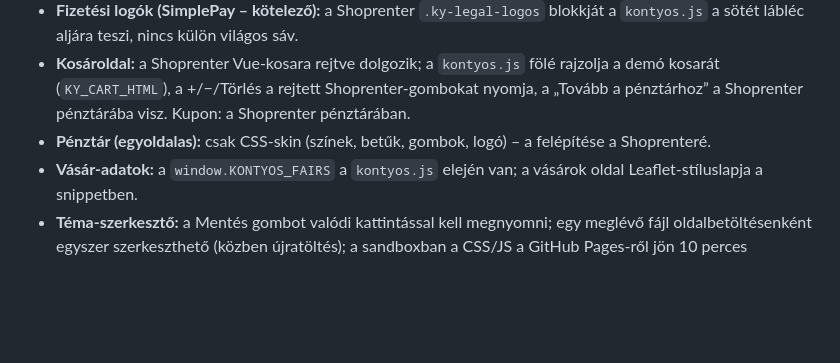
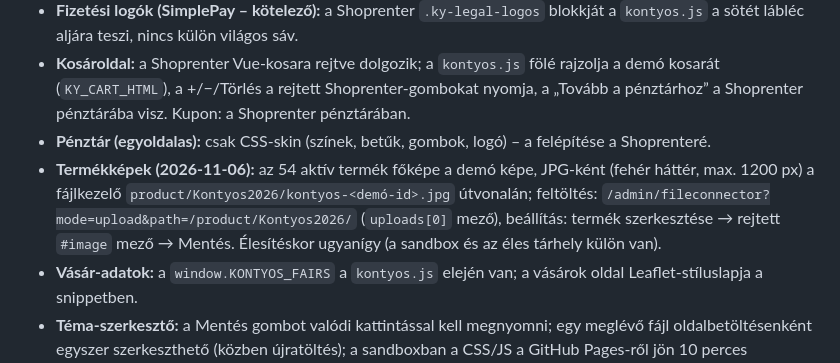
Before and after one commit to stratoswebdesign/kontyos, a Markdown page: shoprenter/TELEPITES.md, the part around the change. Rendered like a GitHub page; blank space fills up the shorter version.

Commit message:
TELEPITES: termékképek a demóból
Co-Authored-By: Claude Opus 5.5 <noreply@anthropic.com>
Claude-Session: https://claude.ai/code/session_01CF3hzevMskyrQRBmSvuGLi

```diff
--- a/shoprenter/TELEPITES.md
+++ b/shoprenter/TELEPITES.md
@@ -49,6 +49,9 @@ Karácsonyi ajándék bor (`/karacsonyi-ajandek-bor`). A tartalmat az `informati
 - **Kosároldal:** a Shoprenter Vue-kosara rejtve dolgozik; a `kontyos.js` fölé rajzolja a demó kosarát (`KY_CART_HTML`), a +/−/Törlés
   a rejtett Shoprenter-gombokat nyomja, a „Tovább a pénztárhoz” a Shoprenter pénztárába visz. Kupon: a Shoprenter pénztárában.
 - **Pénztár (egyoldalas):** csak CSS-skin (színek, betűk, gombok, logó) – a felépítése a Shoprenteré.
+- **Termékképek (2026-11-06):** az 54 aktív termék főképe a demó képe, JPG-ként (fehér háttér, max. 1200 px) a fájlkezelő
+  `product/Kontyos2026/kontyos-<demó-id>.jpg` útvonalán; feltöltés: `/admin/fileconnector?mode=upload&path=/product/Kontyos2026/`
+  (`uploads[0]` mező), beállítás: termék szerkesztése → rejtett `#image` mező → Mentés. Élesítéskor ugyanígy (a sandbox és az éles tárhely külön van).
 - **Vásár-adatok:** a `window.KONTYOS_FAIRS` a `kontyos.js` elején van; a vásárok oldal Leaflet-stíluslapja a snippetben.
 - **Téma-szerkesztő:** a Mentés gombot valódi kattintással kell megnyomni; egy meglévő fájl oldalbetöltésenként egyszer szerkeszthető
   (közben újratöltés); a sandboxban a CSS/JS a GitHub Pages-ről jön 10 perces gyorsítótár-kulccsal (`?v=ÉÉÉÉHHNNÓÓP`).
```
